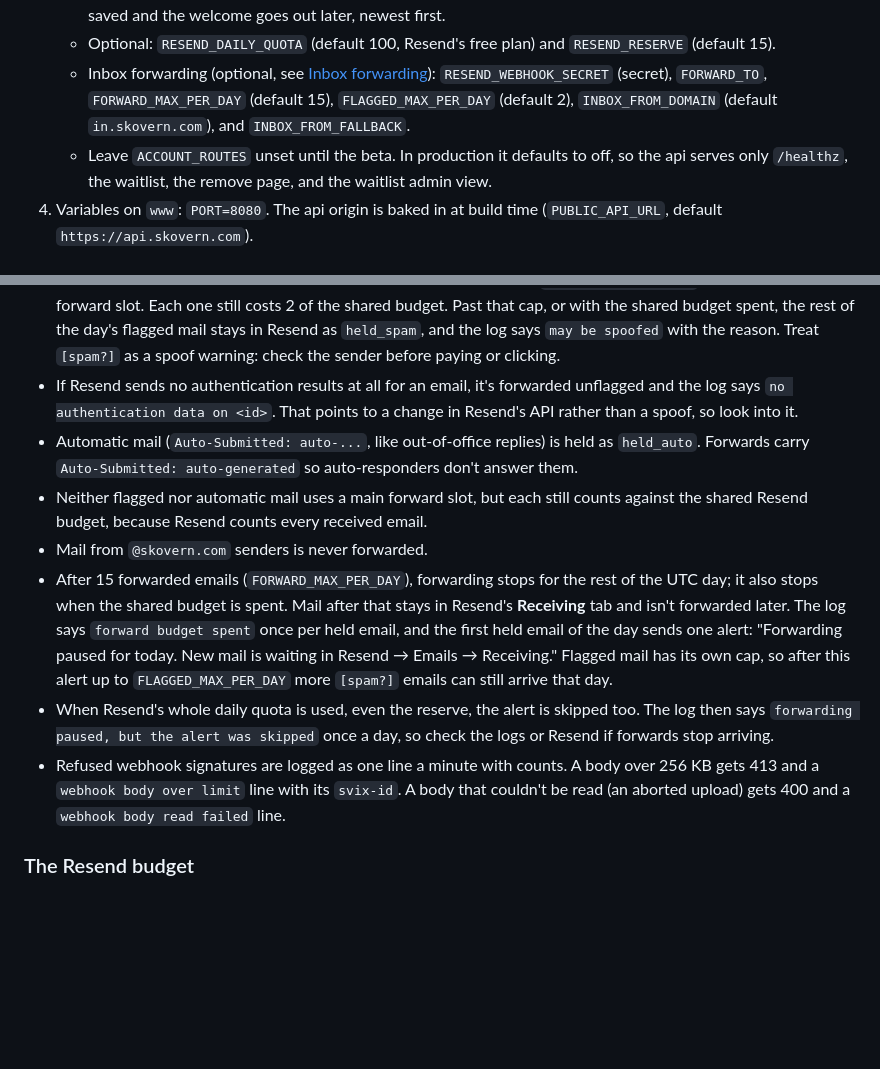
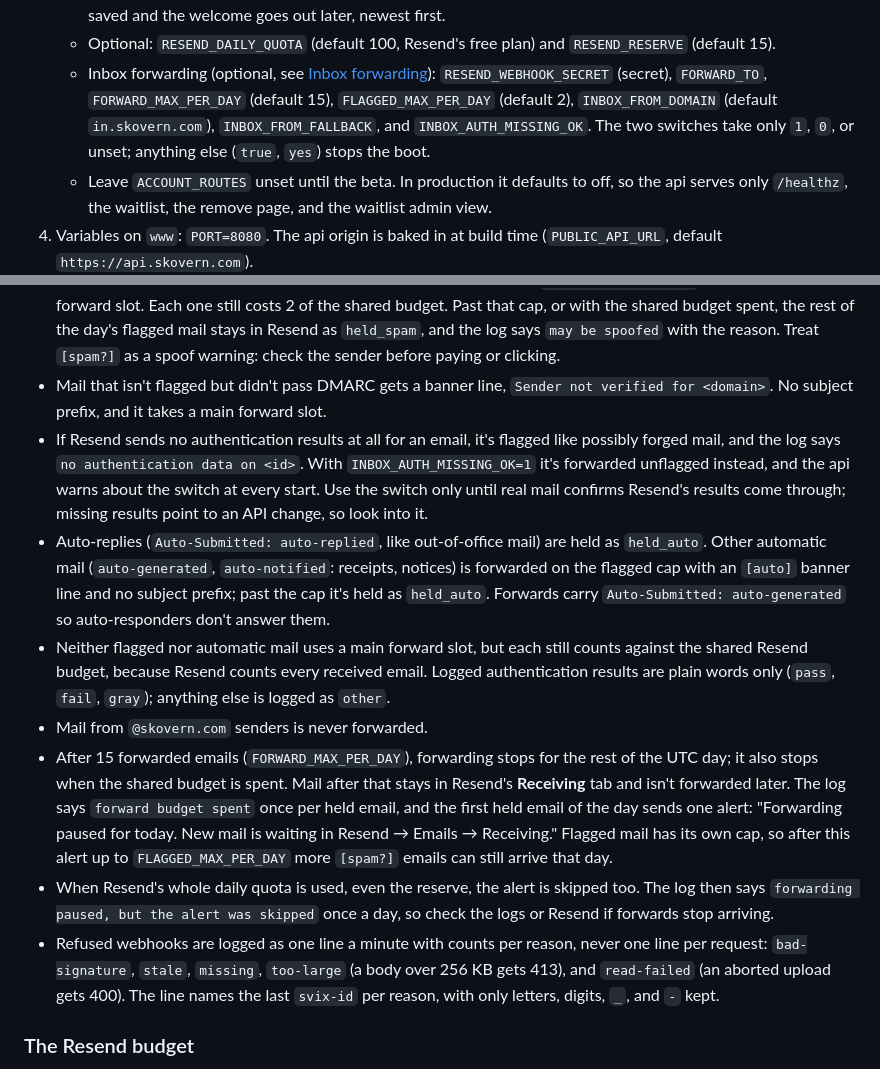
Before and after one commit to dawid-ai/skovern, a Markdown page: docs/RELEASING.md, 2 parts joined by grey strips. GitHub-like rendering; blank space fills up the shorter version.

Commit message:
Document the SECURE hardening notes for the inbox
Cover INBOX_AUTH_MISSING_OK, the strict switch values, the unverified-
sender banner line, auto-replies held while other automatic mail goes on
the flagged cap, the per-minute refusal reasons with a log-safe svix-id,
and plain-word authentication results in logs.

```diff
--- a/docs/RELEASING.md
+++ b/docs/RELEASING.md
@@ -142,8 +142,9 @@ port the custom domains target.
      (default 15).
    - Inbox forwarding (optional, see [Inbox forwarding](#inbox-forwarding)):
      `RESEND_WEBHOOK_SECRET` (secret), `FORWARD_TO`, `FORWARD_MAX_PER_DAY` (default 15),
-     `FLAGGED_MAX_PER_DAY` (default 2), `INBOX_FROM_DOMAIN` (default `in.skovern.com`), and
-     `INBOX_FROM_FALLBACK`.
+     `FLAGGED_MAX_PER_DAY` (default 2), `INBOX_FROM_DOMAIN` (default `in.skovern.com`),
+     `INBOX_FROM_FALLBACK`, and `INBOX_AUTH_MISSING_OK`. The two switches take only `1`, `0`, or
+     unset; anything else (`true`, `yes`) stops the boot.
    - Leave `ACCOUNT_ROUTES` unset until the beta. In production it defaults to off, so the api
      serves only `/healthz`, the waitlist, the remove page, and the waitlist admin view.
 4. Variables on `www`: `PORT=8080`. The api origin is baked in at build time
@@ -212,14 +213,22 @@ How it behaves:
   the shared budget spent, the rest of the day's flagged mail stays in Resend as
   `held_spam`, and the log says `may be spoofed` with the reason. Treat `[spam?]` as a
   spoof warning: check the sender before paying or clicking.
-- If Resend sends no authentication results at all for an email, it's forwarded
-  unflagged and the log says `no authentication data on <id>`. That points to a change
-  in Resend's API rather than a spoof, so look into it.
-- Automatic mail (`Auto-Submitted: auto-...`, like out-of-office replies) is held as
-  `held_auto`. Forwards carry `Auto-Submitted: auto-generated` so auto-responders
-  don't answer them.
+- Mail that isn't flagged but didn't pass DMARC gets a banner line, `Sender not verified
+  for <domain>`. No subject prefix, and it takes a main forward slot.
+- If Resend sends no authentication results at all for an email, it's flagged like
+  possibly forged mail, and the log says `no authentication data on <id>`. With
+  `INBOX_AUTH_MISSING_OK=1` it's forwarded unflagged instead, and the api warns about
+  the switch at every start. Use the switch only until real mail confirms Resend's
+  results come through; missing results point to an API change, so look into it.
+- Auto-replies (`Auto-Submitted: auto-replied`, like out-of-office mail) are held as
+  `held_auto`. Other automatic mail (`auto-generated`, `auto-notified`: receipts,
+  notices) is forwarded on the flagged cap with an `[auto]` banner line and no subject
+  prefix; past the cap it's held as `held_auto`. Forwards carry `Auto-Submitted:
+  auto-generated` so auto-responders don't answer them.
 - Neither flagged nor automatic mail uses a main forward slot, but each still counts
-  against the shared Resend budget, because Resend counts every received email.
+  against the shared Resend budget, because Resend counts every received email. Logged
+  authentication results are plain words only (`pass`, `fail`, `gray`); anything else
+  is logged as `other`.
 - Mail from `@skovern.com` senders is never forwarded.
 - After 15 forwarded emails (`FORWARD_MAX_PER_DAY`), forwarding stops for the rest of
   the UTC day; it also stops when the shared budget is spent. Mail after that stays in
@@ -231,9 +240,10 @@ How it behaves:
 - When Resend's whole daily quota is used, even the reserve, the alert is skipped too.
   The log then says `forwarding paused, but the alert was skipped` once a day, so check
   the logs or Resend if forwards stop arriving.
-- Refused webhook signatures are logged as one line a minute with counts. A body over
-  256 KB gets 413 and a `webhook body over limit` line with its `svix-id`. A body that
-  couldn't be read (an aborted upload) gets 400 and a `webhook body read failed` line.
+- Refused webhooks are logged as one line a minute with counts per reason, never one
+  line per request: `bad-signature`, `stale`, `missing`, `too-large` (a body over
+  256 KB gets 413), and `read-failed` (an aborted upload gets 400). The line names the
+  last `svix-id` per reason, with only letters, digits, `_`, and `-` kept.
 
 ### The Resend budget
 
```
